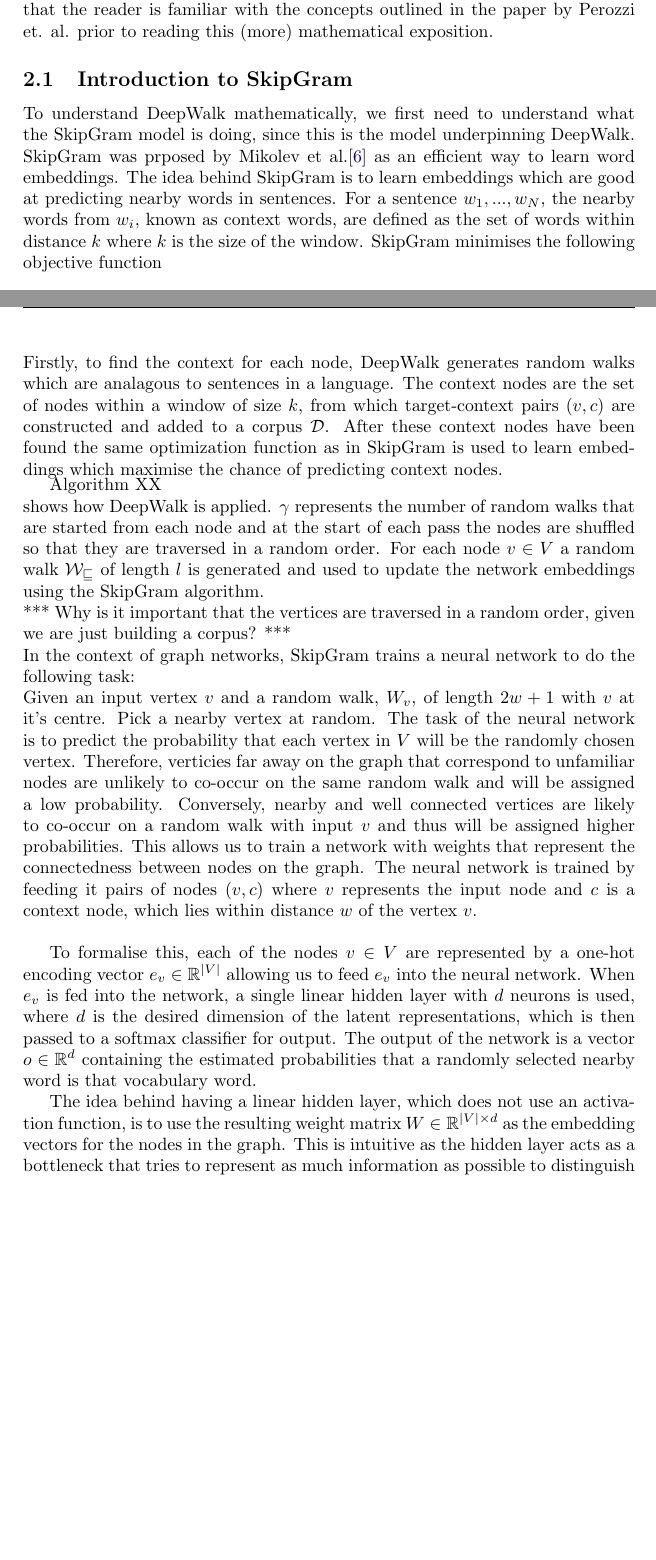
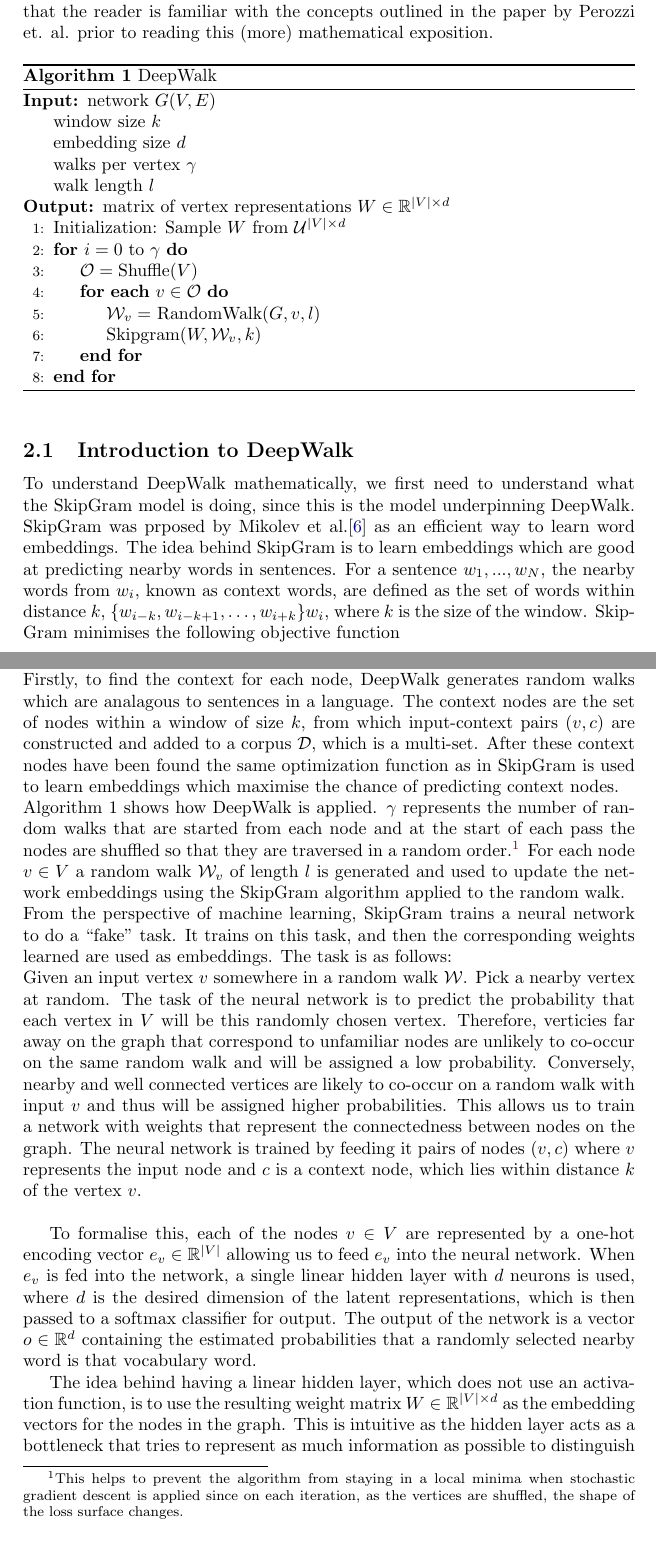
Before and after one commit to joshsny/DeepWalk, a LaTeX document (latex/essay.tex): two parts of pages 5 and 6 of 19, joined at a grey line, cut so that both start at the same text, the shorter picture padded with empty space. The pictures show the PDF file latex/essay.pdf that the author committed with the source.

Commit message:
edits to skipgram section

```diff
--- a/latex/essay.tex
+++ b/latex/essay.tex
@@ -108,5 +110,3 @@ Our goal is to learn embeddings $W \in \R^{|V| \times d}$ where $d$ is a small n
 of latent dimensions ($d \ll |V|$) such that each of the rows in $W$
 corresponds to a $d$ dimensional embedding of a node in $V$.
 \section{DeepWalk}
-
-\begin{algorithm}
@@ -132,30 +120,43 @@ and the idea of word embeddings was becoming popular through an embedding
 algorithm known as Word2Vec \cite{mikolov2013efficient,mikolov2013distributed}.
 DeepWalk implements this algorithm but replaces the idea of the context of a word in
 a sentence with the context of a node in a random walk on a graph. This is the
-crucial concept of DeepWalk from which the remaining details of the algorithm naturally follow.
-
+crucial concept of DeepWalk from which the remaining details of the algorithm naturally follow.\\
 The original paper on DeepWalk is lacking in a mathematical foundation and so in
 this section we will model the algorithm mathematically. It is suggested that the reader
 is familiar with the concepts outlined in the paper by Perozzi et. al. prior to
 reading this (more) mathematical exposition.
-
-\subsection{Introduction to SkipGram}
+\begin{algorithm}
+  \caption{DeepWalk}
+  \begin{algorithmic}[1]
+    \Require{network $G(V, E)$}
+    \Statex window size $k$
+    \Statex embedding size $d$
+    \Statex walks per vertex $\gamma$
+    \Statex walk length $l$
+    \Ensure{matrix of vertex representations $W \in \R^{|V| \times d}$}
+    \State Initialization: Sample $W$ from $\mathcal{U}^{|V| \times d}$
+    \For{$i = 0$ to $\gamma$}
+    \State $\mathcal{O} = \text{Shuffle}(V)$
+    \For{\textbf{each} $v \in \mathcal{O}$}
+    \State $\mathcal{W}_v =$ RandomWalk$(G, v, l)$
+    \State Skipgram$(W, \mathcal{W}_v, k)$
+    \EndFor
+    \EndFor
+  \end{algorithmic}
+\end{algorithm}
+\subsection{Introduction to DeepWalk}
 To understand DeepWalk mathematically, we first need to understand what the SkipGram
 model is doing, since this is the model underpinning DeepWalk. SkipGram was
 prposed by Mikolev et al.\cite{mikolov2013efficient} as an efficient way to
 learn word embeddings. The idea behind SkipGram is to learn embeddings which are good at
 predicting nearby words in sentences. For a sentence $w_1, ... , w_N$, the
 nearby words from $w_i$, known as context words, are defined as the set of words
-within distance $k$ where $k$ is the size of the window. SkipGram
+within distance $k$, $\{w_{i-k}, w_{i-k+1}, \dots , w_{i+k}\} \setdiff w_i$, where $k$ is the size of the window. SkipGram
 minimises the following objective function
-
-\[L = - \sum_{c \in C(w)} \log{\P(c | w)}\]
-
+\[\mathcal{L} = - \sum_{c \in C(w)} \log{\P(c | w)}\]
 where $\P(c | w)$ is modelled by a softmax function
-
 \[\P(u|v) = \frac{\exp{(\vec{w} \cdot \vec{c}})}{\sum_{c \in \mathcal{F}}\exp{(\vec{w} \cdot
     \vec{c}})}\]
-
 where $\mathcal{F}$ is the vocabulary and $\vec{w}$ represents the
 embedding of the word $w$ and $\vec{c}$ the distributed representation of $c$ when it serves as a
 context word.\\
@@ -169,14 +170,15 @@ constructed and added to a corpus $\D$. After these context nodes have been
 found the same optimization function as in SkipGram is used to learn embeddings which maximise
 the chance of predicting context nodes.\\
-[Algorithm XX] shows how DeepWalk is applied. $\gamma$ represents the number of
+Algorithm 1 shows how DeepWalk is applied. $\gamma$ represents the number of
 random walks that are started from each node and at the start of each pass the
-nodes are shuffled so that they are traversed in a random order. For each node
-$v \in V$ a random walk $\mathcal{W_v}$ of length $l$ is generated and used to
-update the network embeddings using the SkipGram algorithm.\\
-*** Why is it important that the vertices are traversed in a random order, given
-we are just building a corpus? ***\\
-In the context of graph networks, SkipGram trains a neural network to do the
-following task:\\
-Given an input vertex $v$ and a random walk, $W_{v}$, of length $2w+1$ with $v$
-at it's centre. Pick a nearby vertex at random. The task of the neural network is to
-predict the probability that each vertex in $V$ will be the randomly chosen
+nodes are shuffled so that they are traversed in a random order.\footnote{This
+  helps to prevent the algorithm from staying in a local minima when stochastic
+  gradient descent is applied since on each iteration, as the vertices
+  are shuffled, the shape of the loss surface changes.} For each node
+$v \in V$ a random walk $\mathcal{W}_v$ of length $l$ is generated and used to
+update the network embeddings using the SkipGram algorithm applied to the random
+walk.\\
+From the perspective of machine learning, SkipGram trains a neural network to do
+a ``fake'' task. It trains on this task, and then the corresponding weights
+learned are used as embeddings. The task is as follows:\\
+Given an input vertex $v$ somewhere in a random walk $\mathcal{W}$. Pick a
@@ -190,4 +193,5 @@ feeding it pairs of nodes $(v, c)$ where $v$ represents the input node and $c$ i
-$w$ of the vertex $v$.\\
+feeding it pairs of nodes $(v, c)$ where $v$ represents the input node and $c$
+is a context node, which lies within distance $k$ of the vertex $v$.\\
 
 To formalise this, each of the nodes $v \in V$ are represented by a one-hot
 encoding vector $e_v \in \mathbb{R}^{|V|}$ allowing us to feed $e_v$ into the
```
Also changed, not shown: latex/essay.pdf, latex/essay.tex (25 more changed lines), 7 other files.
